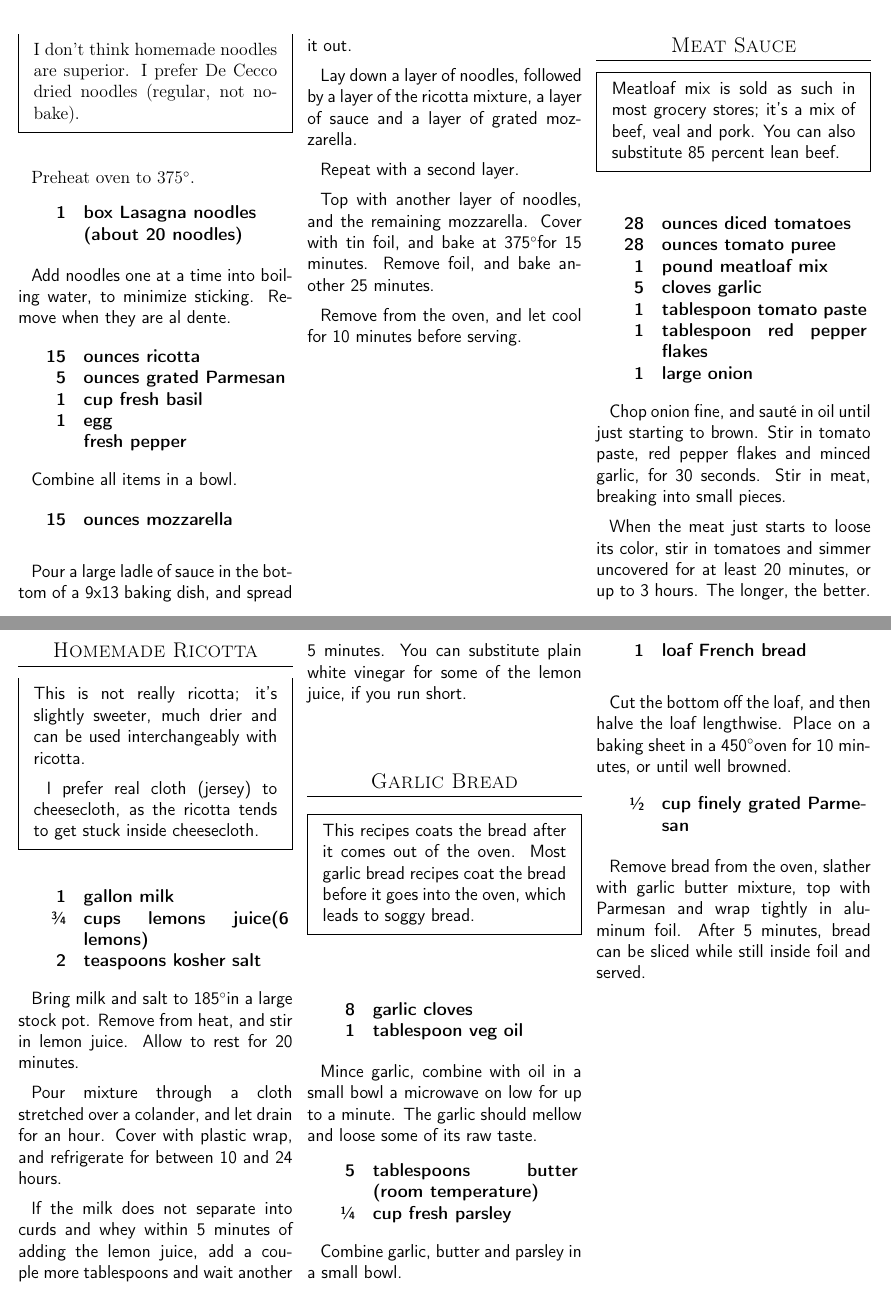
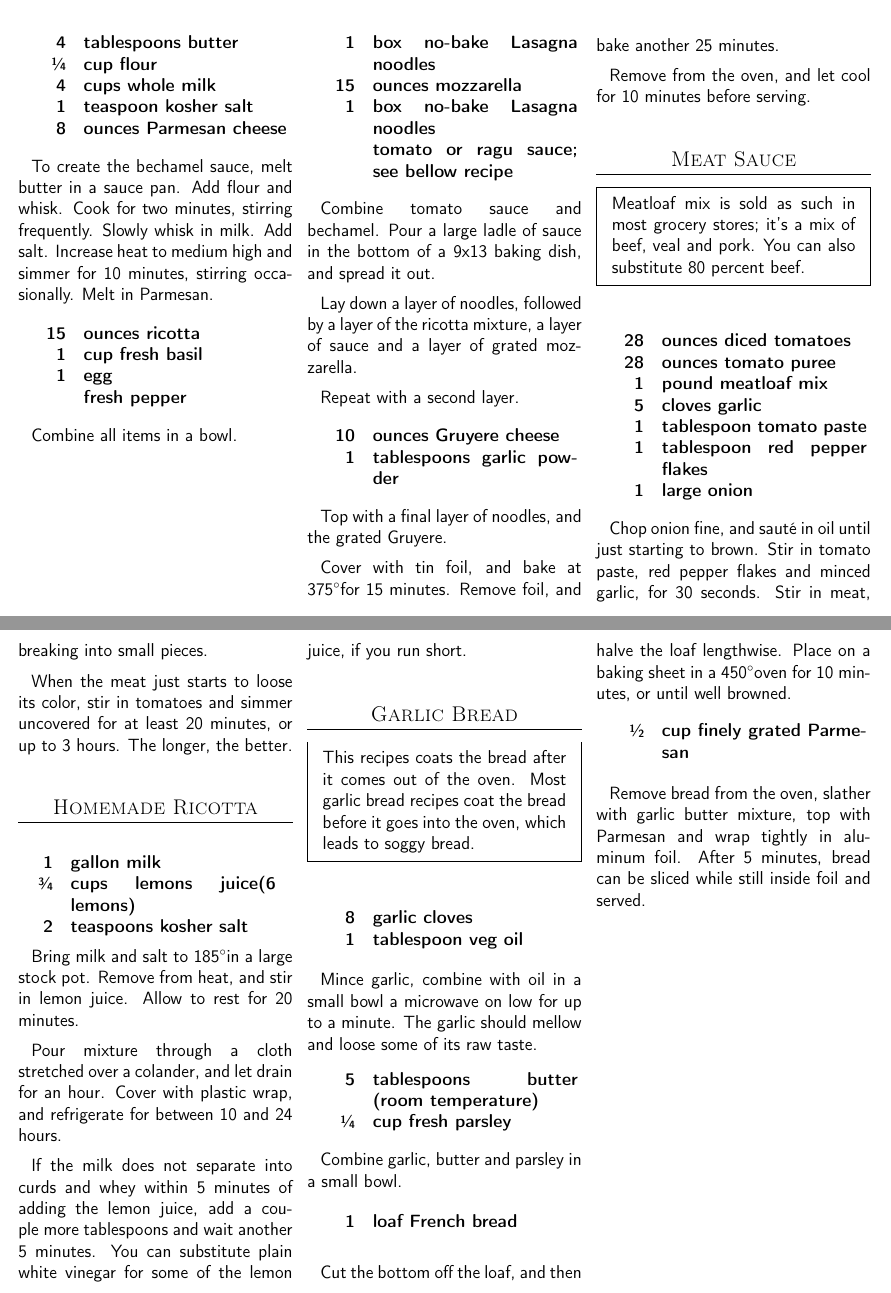
Before and after one commit to chase-seibert/cookbook, a LaTeX thesis (Cookbook.tex, which reads lasagna.tex): two parts of pages 43 and 44 of 53 before the commit and two parts of pages 44 and 45 of 54 after it, joined at a grey line, cut at the place of the change. Compiled offline with pdfLaTeX.

Commit message:
Update lasagna

```diff
--- a/lasagna.tex
+++ b/lasagna.tex
@@ -2,22 +2,18 @@
 \section{Lasagna}
 \begin{recipe}
 
-\pre{
-    I don't think homemade noodles are superior. I prefer De Cecco   dried noodles (regular, not no-bake).
+\ingredients{
+               4 & tablespoons butter \\
+    \sfrac{1}{4} & cup flour \\
+               4 & cups whole milk \\
+               1 & teaspoon kosher salt \\
+               8 & ounces Parmesan cheese  \\
 }
 
-Preheat oven to 375\degree.
-
-\ingredients{
-    1 & box Lasagna noodles \\
-      & (about 20 noodles) \\
-}
-
-Add noodles one at a time into boiling water, to minimize sticking. Remove when they are al dente.
+To create the bechamel sauce, melt butter in a sauce pan. Add flour and whisk. Cook for two minutes, stirring frequently. Slowly whisk in milk. Add salt. Increase heat to medium high and simmer for 10 minutes, stirring occasionally. Melt in Parmesan.
 
 \ingredients{
     15 & ounces ricotta \\
-     5 & ounces grated Parmesan \\
      1 & cup fresh basil \\
      1 & egg \\
        & fresh pepper \\
@@ -26,25 +22,33 @@ Add noodles one at a time into boiling water, to minimize sticking. Remove when
 Combine all items in a bowl.
 
 \ingredients{
+     1 & box no-bake Lasagna noodles \\
     15 & ounces mozzarella \\
+     1 & box no-bake Lasagna noodles \\
+       & tomato or ragu sauce; see bellow recipe \\
 }
 
-Pour a large ladle of sauce in the bottom of a 9x13 baking dish, and spread it out.
+Combine tomato sauce and bechamel. Pour a large ladle of sauce in the bottom of a 9x13 baking dish, and spread it out.
 
 Lay down a layer of noodles, followed by a layer of the ricotta mixture, a layer of sauce and a layer of grated mozzarella.
 
 Repeat with a second layer.
 
-Top with another layer of noodles, and the remaining mozzarella. Cover with tin foil, and bake at 375\degree for 15 minutes. Remove foil, and bake another 25 minutes.
+\ingredients{
+    10 & ounces Gruyere cheese \\
+     1 & tablespoons garlic powder \\
+}
+
+Top with a final layer of noodles, and the grated Gruyere.
+
+Cover with tin foil, and bake at 375\degree for 15 minutes. Remove foil, and bake another 25 minutes.
 
 Remove from the oven, and let cool for 10 minutes before serving.
-
-\columnbreak
 
 \subsection{Meat Sauce}
 
 \pre{
-    Meatloaf mix is sold as such in most grocery stores; it's a mix of beef, veal and pork. You can also substitute 85 percent lean beef.
+    Meatloaf mix is sold as such in most grocery stores; it's a mix of beef, veal and pork. You can also substitute 80 percent beef.
 }
 
 \ingredients{
@@ -61,15 +65,7 @@ Chop onion fine, and sauté in oil until just starting to brown. Stir in tomato
 
 When the meat just starts to loose its color, stir in tomatoes and simmer uncovered for at least 20 minutes, or up to 3 hours. The longer, the better.
 
-\clearpage
-
 \subsection{Homemade Ricotta}
-
-\pre{
-    This is not really ricotta; it's slightly sweeter, much drier and can be used interchangeably with ricotta.
-
-    I prefer real cloth (jersey) to cheesecloth, as the ricotta tends to get stuck inside  cheesecloth.
-}
 
 \ingredients{
                1 & gallon milk \\
@@ -103,8 +99,6 @@ Mince garlic, combine with oil in a small bowl a microwave on low for up to a mi
 
 Combine garlic, butter and parsley in a small bowl.
 
-\columnbreak
-
 \ingredients {
     1 & loaf French bread \\
 }
```
Also changed, not shown: Cookbook.tex (+5 -0 lines), 1 other file.
